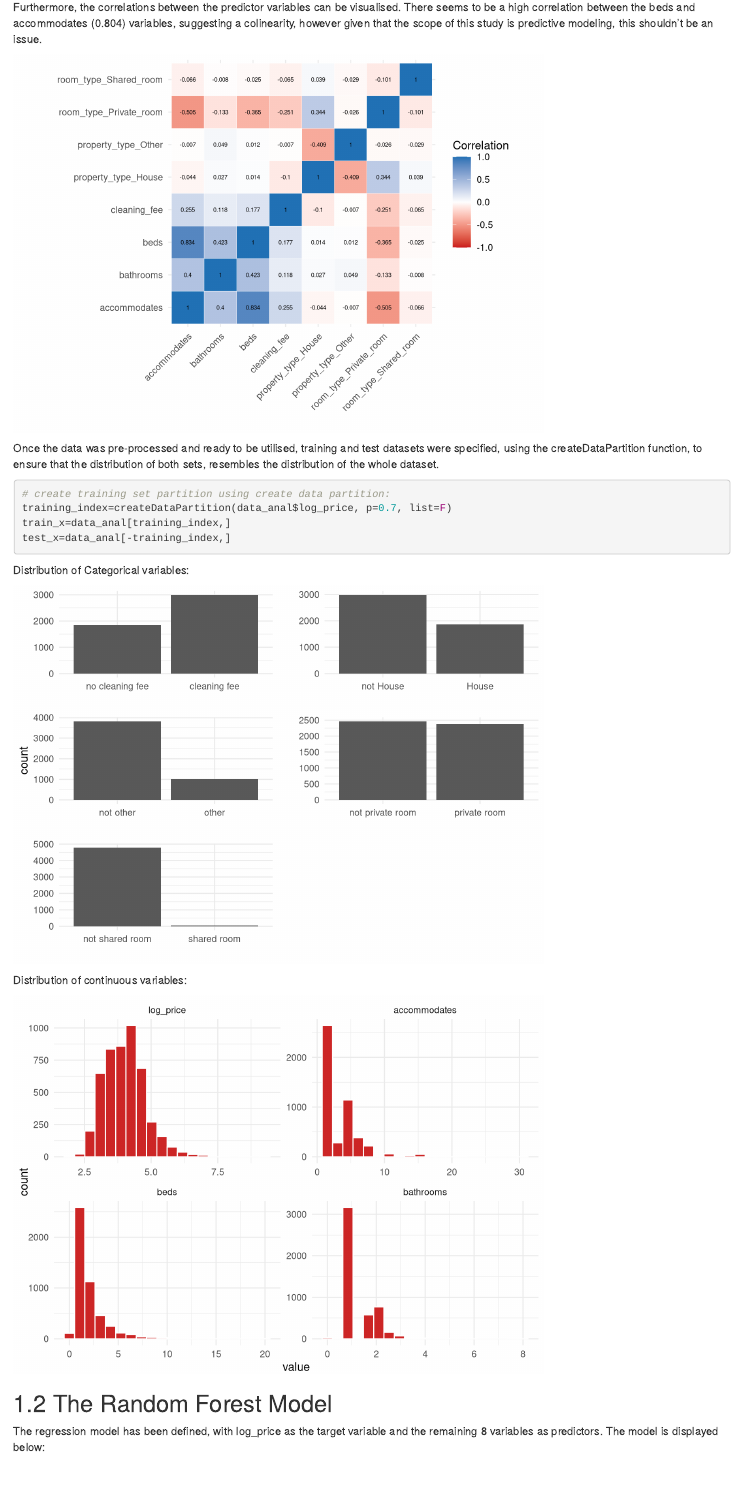
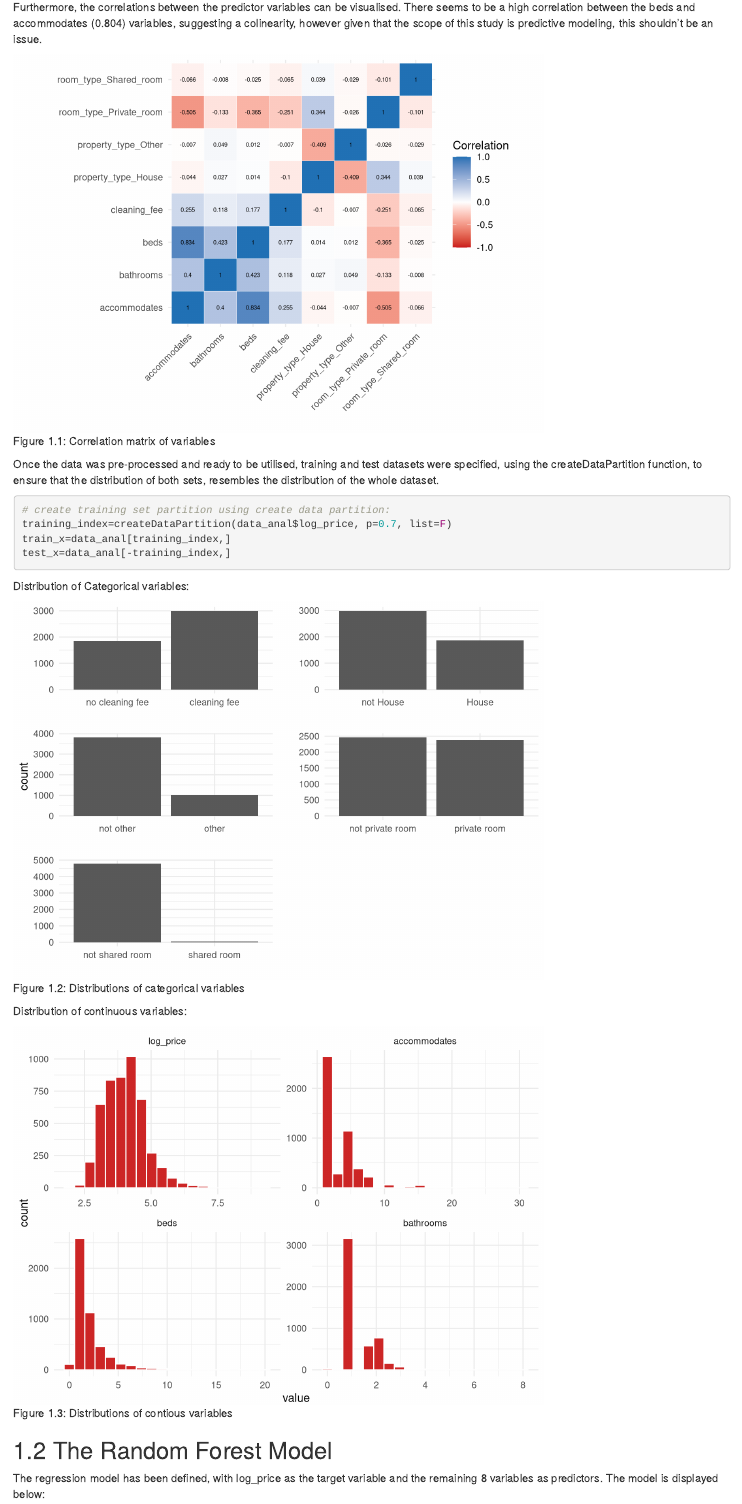
Before and after one commit to Jokasan/Predicting_Airbnb_Prices, an R Markdown document (02-Methods.Rmd): the page in a window 1100 px wide, from 1420 px down. Rendered offline with R 4.5, knitr and Pandoc, with nearby package versions; drawn as R Markdown's standard HTML page in place of the format the file asks for; some code elsewhere in the file could not run offline.

Commit message:
Figure caption updates.

````diff
--- a/02-Methods.Rmd
+++ b/02-Methods.Rmd
@@ -71,7 +71,7 @@ head(data_anal)
 Furthermore, the correlations between the predictor variables can be visualised. There seems to be a high correlation between the beds and accommodates (0.804) variables, suggesting a colinearity, however given that the scope of this study is predictive modeling, this shouldn't be an issue.
 
 
-```{r echo=FALSE}
+```{r echo=FALSE, fig.cap="Correlation matrix of variables"}
 # Construct the main ggplot with geom_tile
 cor.mat <- round(cor(data_anal[-1]),3)
 # pivot the correlation matrix to long format
@@ -108,7 +108,7 @@ test_x=data_anal[-training_index,]
 
 Distribution of Categorical variables:
 
-```{r echo=FALSE}
+```{r echo=FALSE, fig.cap="Distributions of categorical variables"}
 p1 <- ggplot(test, aes(cleaning_fee))+
      geom_bar()+xlab(" ")+ylab("")+theme_minimal()
 
@@ -128,7 +128,7 @@ grid.arrange(p1,p2,p3,p4,p5,nrow=3)
 
 Distribution of continuous variables:
 
-```{r echo=FALSE}
+```{r echo=FALSE, fig.cap="Distributions of contious variables"}
 ggplot(melted, aes(x=value))+
       geom_histogram(fill="firebrick3", bins = 20, col="white")+
    facet_wrap(~ variable, ncol=, scales="free")+theme_minimal()
````
Also changed, not shown: 03-Results.Rmd (+1 -1 lines), docs/reference-keys.txt, docs/search_index.json, 7 other files.
